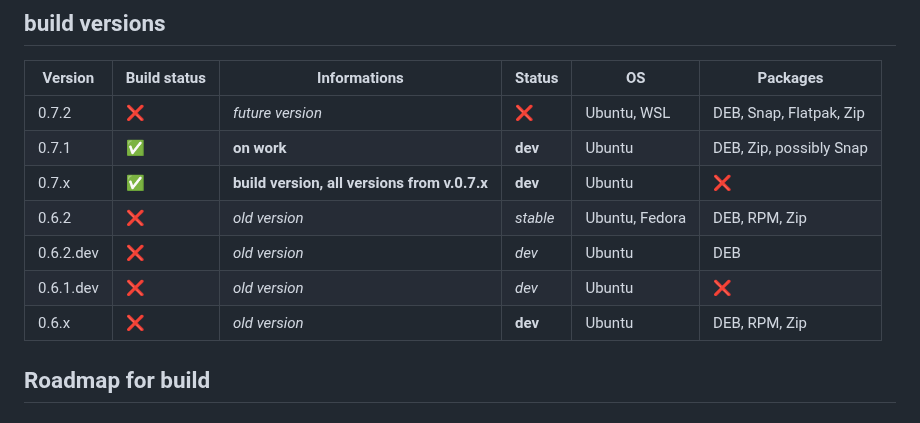
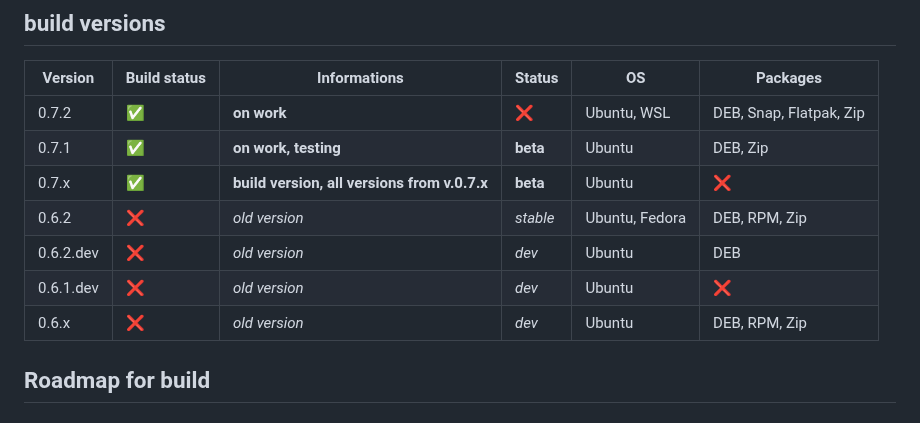
Before and after one commit to NachtsternBuild/fastboot-assistant, a Markdown page: VERSIONS.md, the part around the change. GitHub-like rendering.

```diff
--- a/VERSIONS.md
+++ b/VERSIONS.md
@@ -3,13 +3,13 @@
 
 | Version     | Build status                 | Informations                                    | Status             | OS                | Packages                    |
 | ----------- | ---------------------------- | ----------------------------------------------- | ------------------ | ----------------- | --------------------------- |
-| 0.7.2       | :x:                          | *future version*                                | :x:                | Ubuntu, WSL       | DEB, Snap, Flatpak, Zip     |
-| 0.7.1       | :white_check_mark:           | **on work**                                     | **dev**            | Ubuntu            | DEB, Zip, possibly Snap     |
-| 0.7.x       | :white_check_mark:           | **build version, all versions from v.0.7.x**    | **dev**            | Ubuntu            | :x:                         |
+| 0.7.2       | :white_check_mark:           | **on work**                                     | :x:                | Ubuntu, WSL       | DEB, Snap, Flatpak, Zip     |
+| 0.7.1       | :white_check_mark:           | **on work, testing**                            | **beta**           | Ubuntu            | DEB, Zip                    |
+| 0.7.x       | :white_check_mark:           | **build version, all versions from v.0.7.x**    | **beta**           | Ubuntu            | :x:                         |
 | 0.6.2       | :x:                          | *old version*                                   | *stable*           | Ubuntu, Fedora    | DEB, RPM, Zip               |
 | 0.6.2.dev   | :x:                          | *old version*                                   | *dev*              | Ubuntu            | DEB                         |
 | 0.6.1.dev   | :x:                          | *old version*                                   | *dev*              | Ubuntu            | :x:                         |
-| 0.6.x       | :x:                          | *old version*                                   | **dev**            | Ubuntu            | DEB, RPM, Zip               |
+| 0.6.x       | :x:                          | *old version*                                   | *dev*              | Ubuntu            | DEB, RPM, Zip               |
 
 ## Roadmap for build
 ### 0.7.x
```
